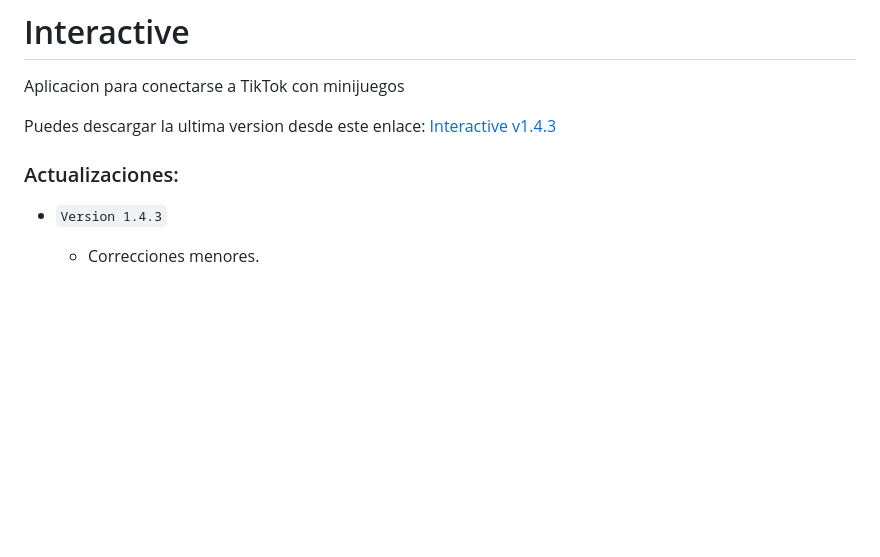
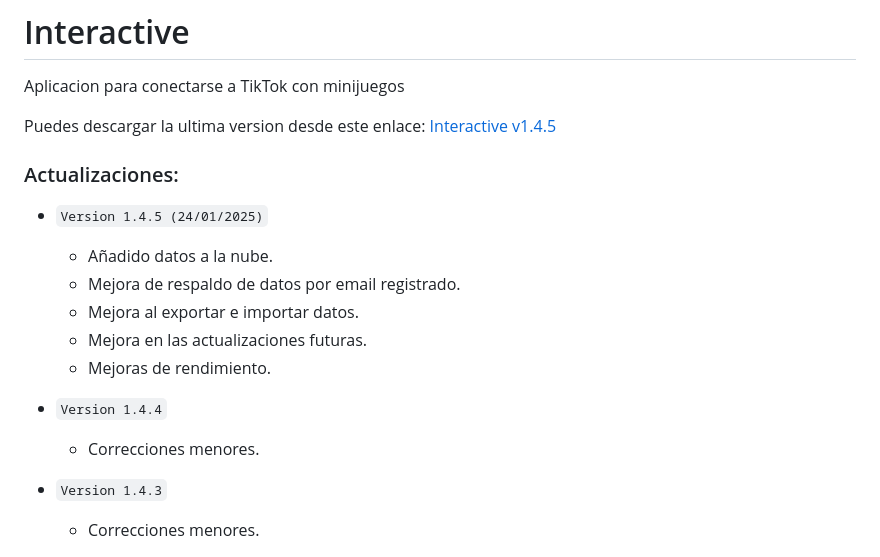
Before and after one commit to Deianblaz/interactive, a Markdown page: README.md, the part around the change. GitHub-like rendering; blank space fills up the shorter version.

Commit message:
Interactive v0.1.7

```diff
--- a/README.md
+++ b/README.md
@@ -1,9 +1,19 @@
 # Interactive
 Aplicacion para conectarse a TikTok con minijuegos
 
-Puedes descargar la ultima version desde este enlace: [Interactive v1.4.3](https://github.com/Deianblaz/InteractiveApp/releases/download/v1.4.3/interactive-1.4.3-setup.exe)
+Puedes descargar la ultima version desde este enlace: [Interactive v1.4.5](https://github.com/Deianblaz/InteractiveApp/releases/download/v1.4.5/interactive-1.4.5-setup.exe)
 
 ### Actualizaciones:
+- `Version 1.4.5 (24/01/2025)`
+  - Añadido datos a la nube.
+  - Mejora de respaldo de datos por email registrado.
+  - Mejora al exportar e importar datos.
+  - Mejora en las actualizaciones futuras.
+  - Mejoras de rendimiento.
+
+- `Version 1.4.4`
+  - Correcciones menores.
+
 - `Version 1.4.3`
   - Correcciones menores.
 
```
